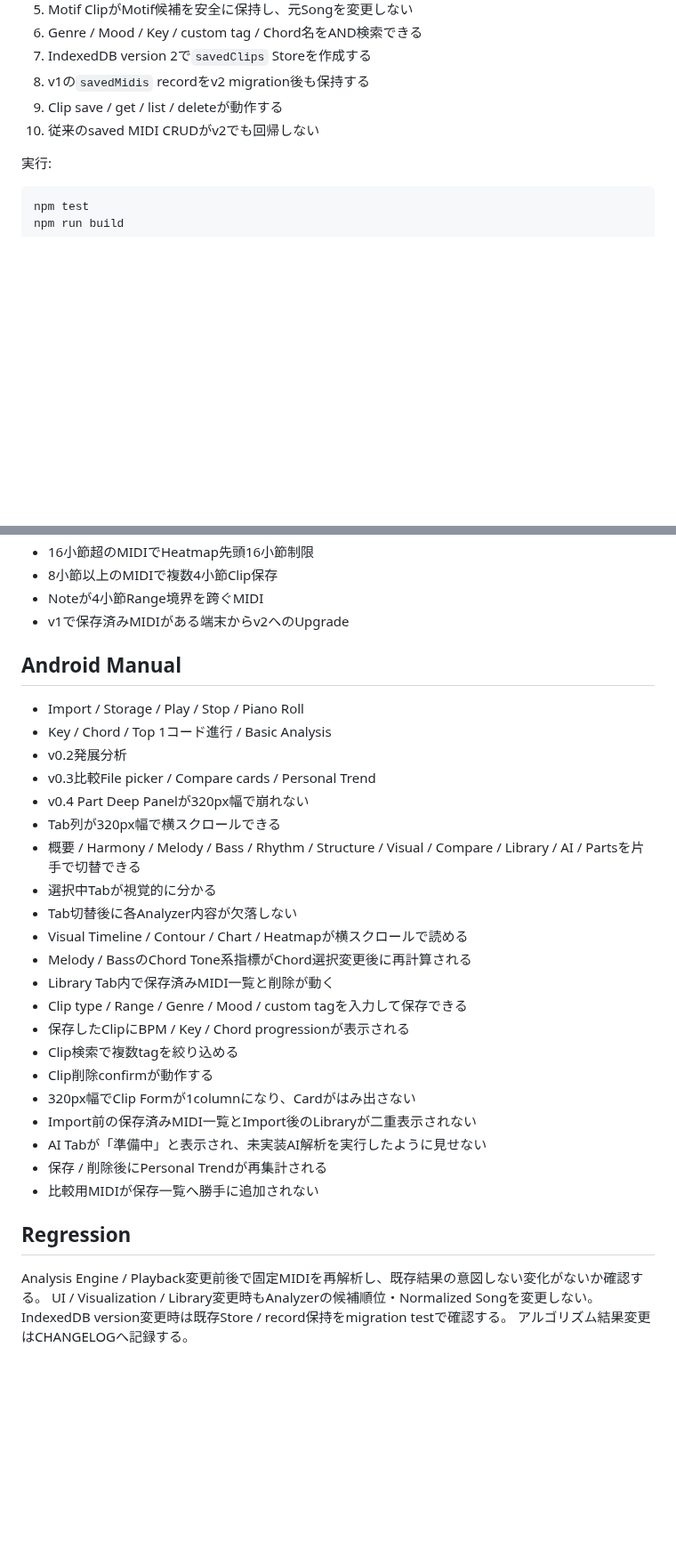
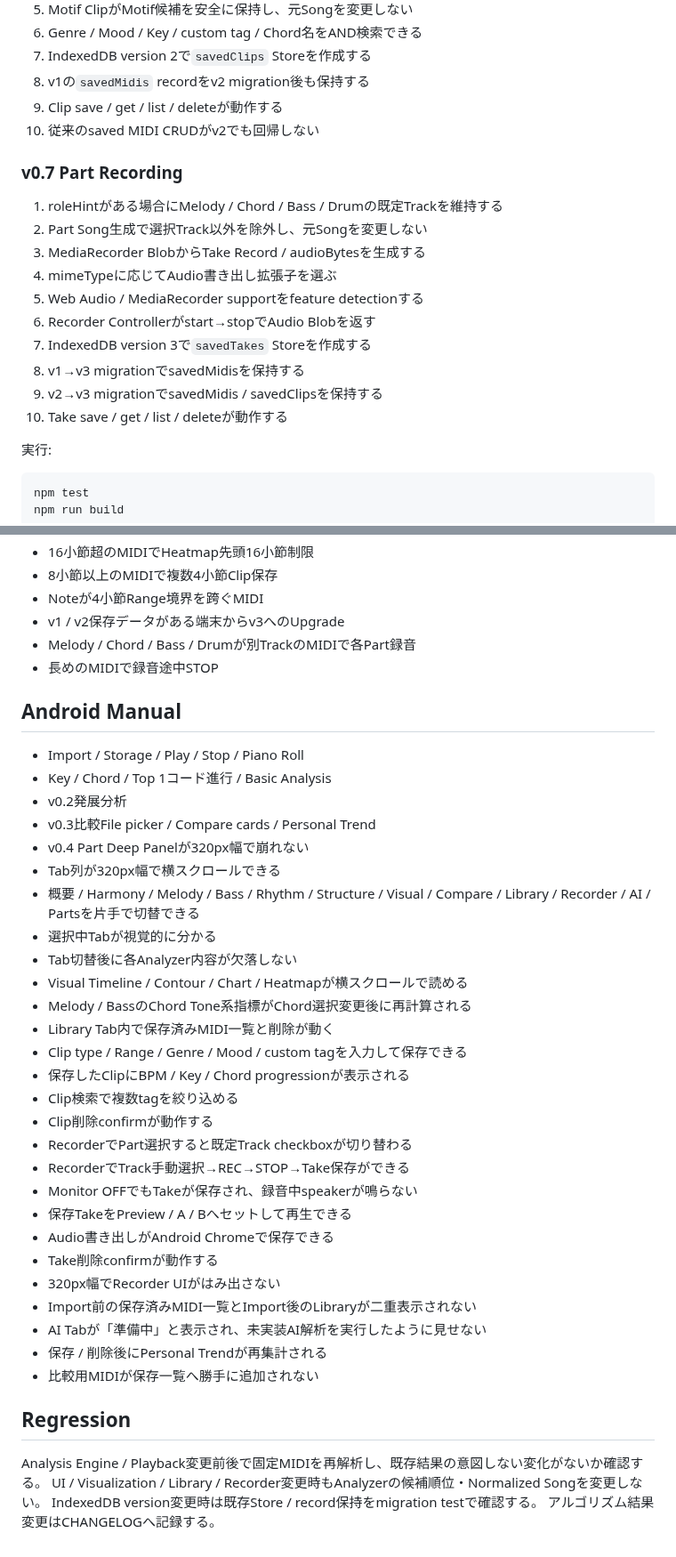
Before and after one commit to tamurayuuki46-cpu/midi-analyzer, a Markdown page: docs/TEST_PLAN.md, 2 parts joined by grey strips. Shown at 89% size. Rendered like a GitHub page; blank space fills up the shorter version.

Commit message:
Add v0.7 recorder tests

````diff
--- a/docs/TEST_PLAN.md
+++ b/docs/TEST_PLAN.md
@@ -47,6 +47,18 @@
 9. Clip save / get / list / deleteが動作する
 10. 従来のsaved MIDI CRUDがv2でも回帰しない
 
+### v0.7 Part Recording
+1. roleHintがある場合にMelody / Chord / Bass / Drumの既定Trackを維持する
+2. Part Song生成で選択Track以外を除外し、元Songを変更しない
+3. MediaRecorder BlobからTake Record / audioBytesを生成する
+4. mimeTypeに応じてAudio書き出し拡張子を選ぶ
+5. Web Audio / MediaRecorder supportをfeature detectionする
+6. Recorder Controllerがstart→stopでAudio Blobを返す
+7. IndexedDB version 3で`savedTakes` Storeを作成する
+8. v1→v3 migrationでsavedMidisを保持する
+9. v2→v3 migrationでsavedMidis / savedClipsを保持する
+10. Take save / get / list / deleteが動作する
+
 実行:
 ```bash
 npm test
@@ -67,7 +79,9 @@ npm run build
 - 16小節超のMIDIでHeatmap先頭16小節制限
 - 8小節以上のMIDIで複数4小節Clip保存
 - Noteが4小節Range境界を跨ぐMIDI
-- v1で保存済みMIDIがある端末からv2へのUpgrade
+- v1 / v2保存データがある端末からv3へのUpgrade
+- Melody / Chord / Bass / Drumが別TrackのMIDIで各Part録音
+- 長めのMIDIで録音途中STOP
 
 ## Android Manual
 - Import / Storage / Play / Stop / Piano Roll
@@ -76,7 +90,7 @@ npm run build
 - v0.3比較File picker / Compare cards / Personal Trend
 - v0.4 Part Deep Panelが320px幅で崩れない
 - Tab列が320px幅で横スクロールできる
-- 概要 / Harmony / Melody / Bass / Rhythm / Structure / Visual / Compare / Library / AI / Partsを片手で切替できる
+- 概要 / Harmony / Melody / Bass / Rhythm / Structure / Visual / Compare / Library / Recorder / AI / Partsを片手で切替できる
 - 選択中Tabが視覚的に分かる
 - Tab切替後に各Analyzer内容が欠落しない
 - Visual Timeline / Contour / Chart / Heatmapが横スクロールで読める
@@ -86,7 +100,13 @@ npm run build
 - 保存したClipにBPM / Key / Chord progressionが表示される
 - Clip検索で複数tagを絞り込める
 - Clip削除confirmが動作する
-- 320px幅でClip Formが1columnになり、Cardがはみ出さない
+- RecorderでPart選択すると既定Track checkboxが切り替わる
+- RecorderでTrack手動選択→REC→STOP→Take保存ができる
+- Monitor OFFでもTakeが保存され、録音中speakerが鳴らない
+- 保存TakeをPreview / A / Bへセットして再生できる
+- Audio書き出しがAndroid Chromeで保存できる
+- Take削除confirmが動作する
+- 320px幅でRecorder UIがはみ出さない
 - Import前の保存済みMIDI一覧とImport後のLibraryが二重表示されない
 - AI Tabが「準備中」と表示され、未実装AI解析を実行したように見せない
 - 保存 / 削除後にPersonal Trendが再集計される
@@ -94,6 +114,6 @@ npm run build
 
 ## Regression
 Analysis Engine / Playback変更前後で固定MIDIを再解析し、既存結果の意図しない変化がないか確認する。
-UI / Visualization / Library変更時もAnalyzerの候補順位・Normalized Songを変更しない。
+UI / Visualization / Library / Recorder変更時もAnalyzerの候補順位・Normalized Songを変更しない。
 IndexedDB version変更時は既存Store / record保持をmigration testで確認する。
 アルゴリズム結果変更はCHANGELOGへ記録する。
````
Also changed, not shown: other parts of docs/TEST_PLAN.md (+2 -2 lines).
